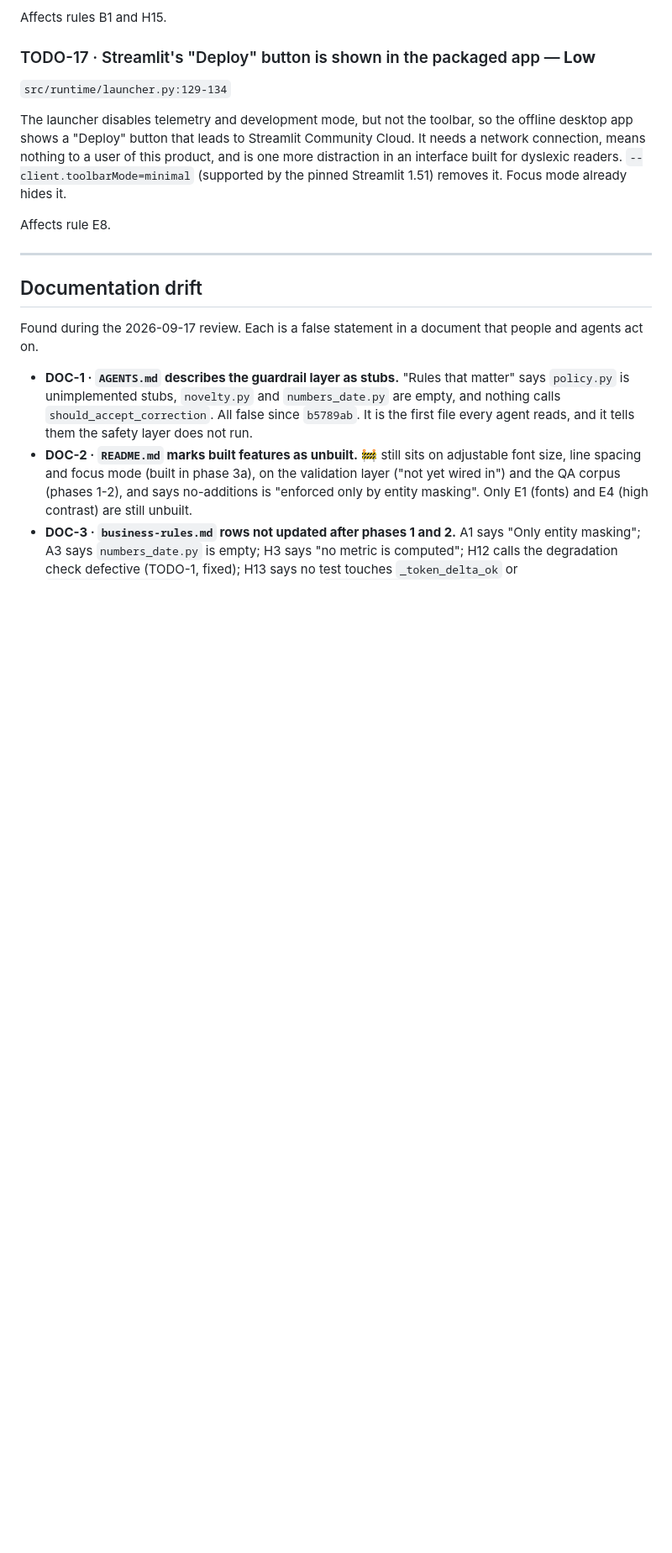
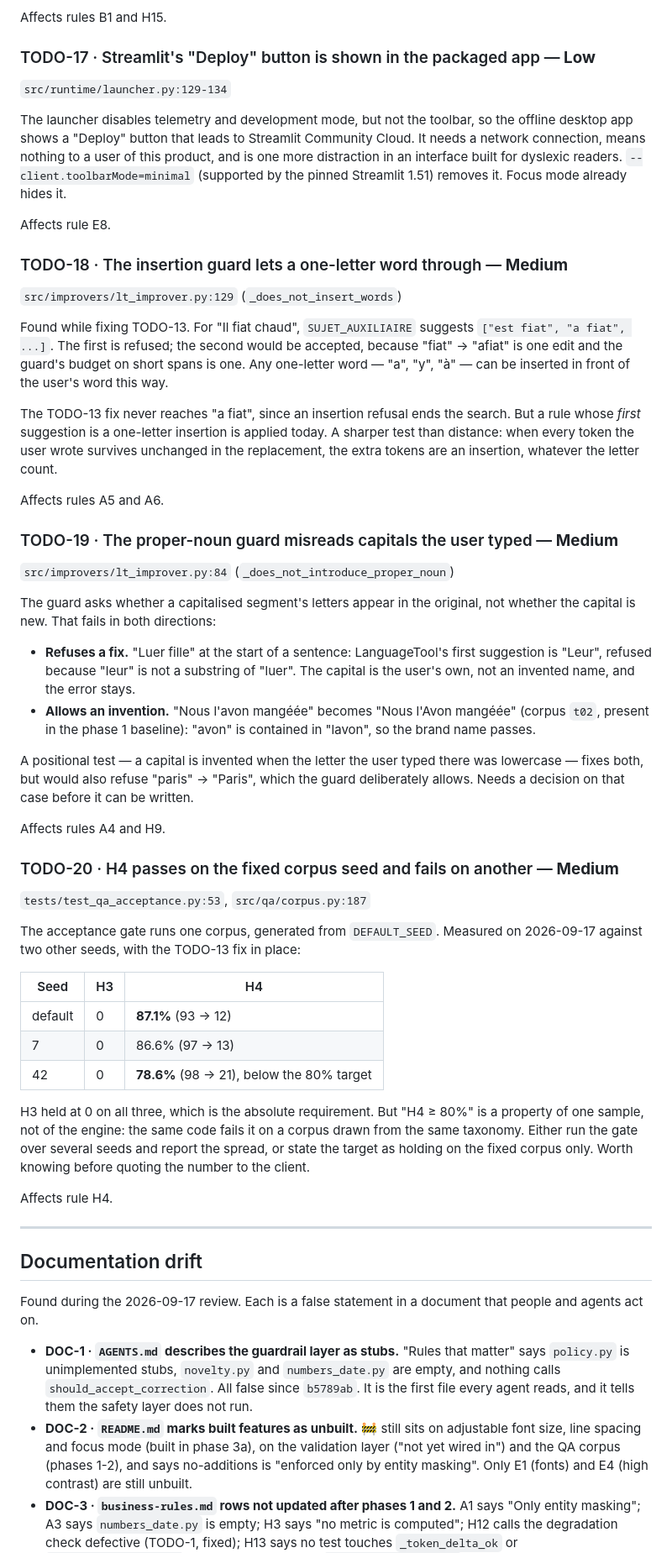
Before and after one commit to JavierTarazona06/DYS-fr, a Markdown page: docs/TODO.md, the part around one of its changes. Shown at 84% size. Rendered like a GitHub page; blank space fills up the shorter version.

Commit message:
docs: record the guard defects and H4 seed sensitivity found while fixing TODO-13
Co-Authored-By: Claude Opus 5 <noreply@anthropic.com>

```diff
--- a/docs/TODO.md
+++ b/docs/TODO.md
@@ -218,6 +218,62 @@ an interface built for dyslexic readers. `--client.toolbarMode=minimal` (support
 pinned Streamlit 1.51) removes it. Focus mode already hides it.
 
 Affects rule E8.
+
+### TODO-18 · The insertion guard lets a one-letter word through — **Medium**
+
+`src/improvers/lt_improver.py:129` (`_does_not_insert_words`)
+
+Found while fixing TODO-13. For "Il fiat chaud", `SUJET_AUXILIAIRE` suggests
+`["est fiat", "a fiat", ...]`. The first is refused; the second would be accepted, because
+"fiat" -> "afiat" is one edit and the guard's budget on short spans is one. Any one-letter
+word — "a", "y", "à" — can be inserted in front of the user's word this way.
+
+The TODO-13 fix never reaches "a fiat", since an insertion refusal ends the search. But a
+rule whose *first* suggestion is a one-letter insertion is applied today. A sharper test than
+distance: when every token the user wrote survives unchanged in the replacement, the extra
+tokens are an insertion, whatever the letter count.
+
+Affects rules A5 and A6.
+
+### TODO-19 · The proper-noun guard misreads capitals the user typed — **Medium**
+
+`src/improvers/lt_improver.py:84` (`_does_not_introduce_proper_noun`)
+
+The guard asks whether a capitalised segment's letters appear in the original, not whether
+the capital is new. That fails in both directions:
+
+- **Refuses a fix.** "Luer fille" at the start of a sentence: LanguageTool's first suggestion
+  is "Leur", refused because "leur" is not a substring of "luer". The capital is the
+  user's own, not an invented name, and the error stays.
+- **Allows an invention.** "Nous l'avon mangéée" becomes "Nous l'Avon mangéée" (corpus
+  `t02`, present in the phase 1 baseline): "avon" is contained in "lavon", so the brand name
+  passes.
+
+A positional test — a capital is invented when the letter the user typed there was lowercase
+— fixes both, but would also refuse "paris" -> "Paris", which the guard deliberately allows.
+Needs a decision on that case before it can be written.
+
+Affects rules A4 and H9.
+
+### TODO-20 · H4 passes on the fixed corpus seed and fails on another — **Medium**
+
+`tests/test_qa_acceptance.py:53`, `src/qa/corpus.py:187`
+
+The acceptance gate runs one corpus, generated from `DEFAULT_SEED`. Measured on
+2026-09-17 against two other seeds, with the TODO-13 fix in place:
+
+| Seed | H3 | H4 |
+|---|---|---|
+| default | 0 | **87.1%** (93 → 12) |
+| 7 | 0 | 86.6% (97 → 13) |
+| 42 | 0 | **78.6%** (98 → 21), below the 80% target |
+
+H3 held at 0 on all three, which is the absolute requirement. But "H4 ≥ 80%" is a property of
+one sample, not of the engine: the same code fails it on a corpus drawn from the same
+taxonomy. Either run the gate over several seeds and report the spread, or state the target
+as holding on the fixed corpus only. Worth knowing before quoting the number to the client.
+
+Affects rule H4.
 
 ---
 
```
Also changed, not shown: other parts of docs/TODO.md (+4 -4 lines).
